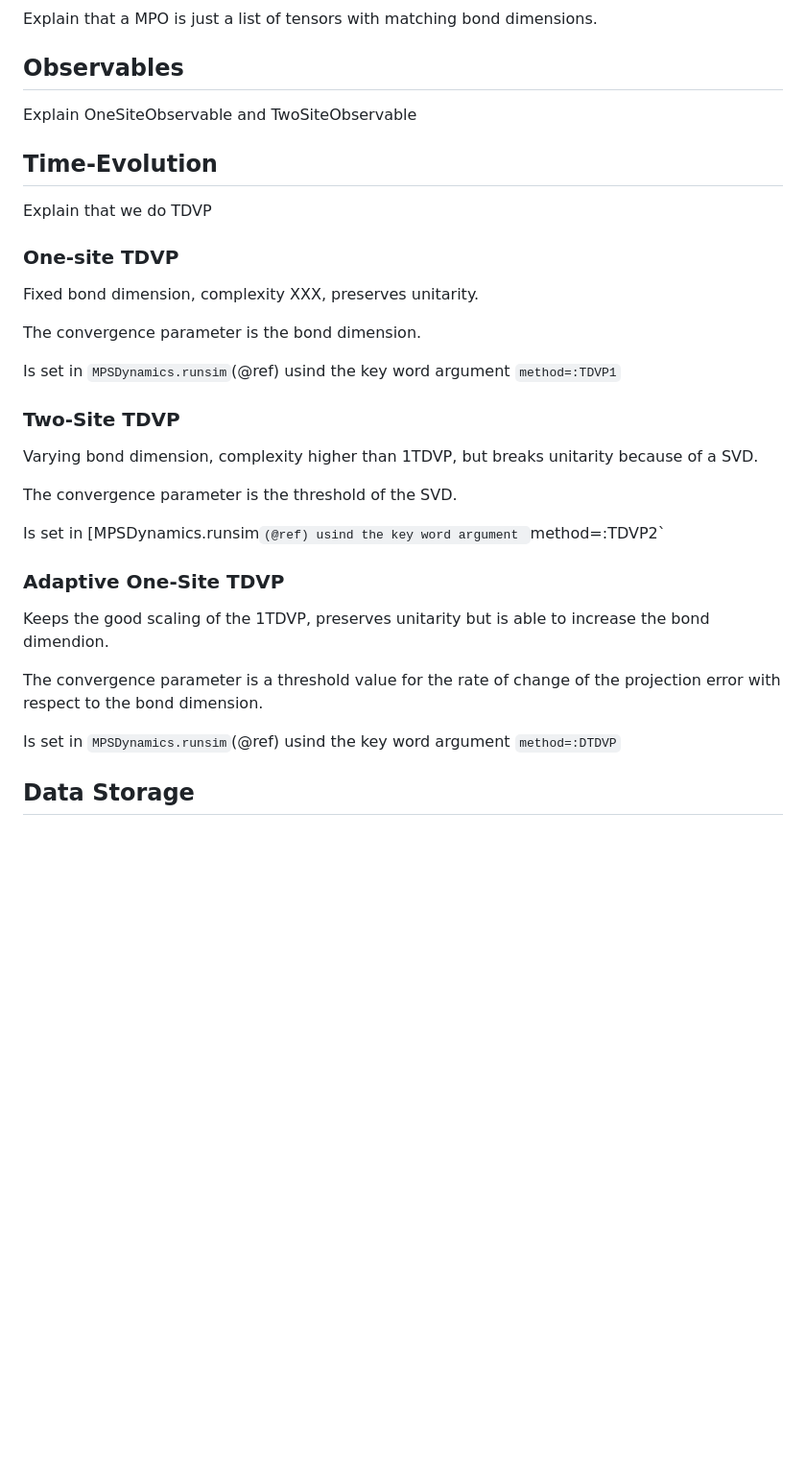
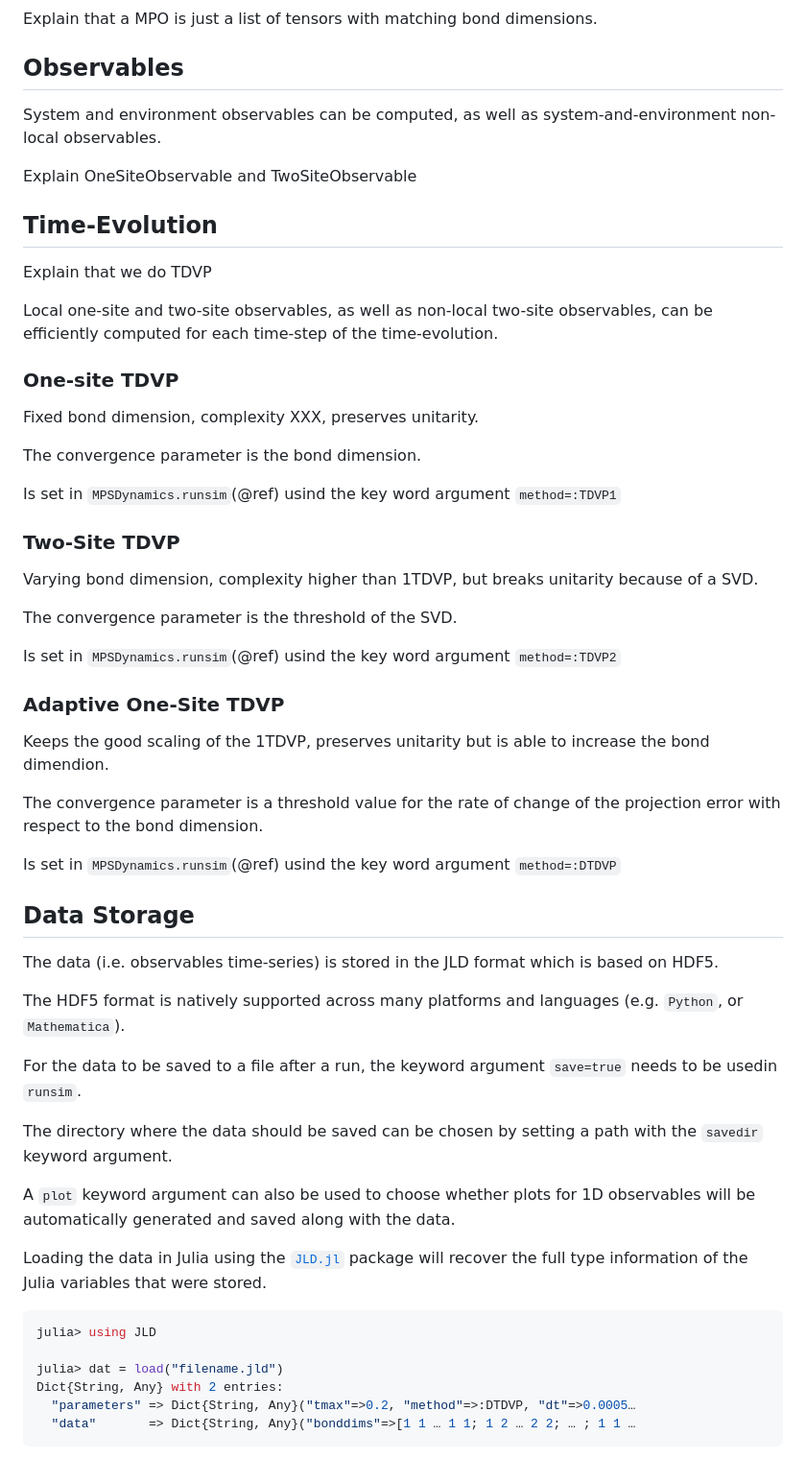
Before and after one commit to shareloqs/MPSDynamics, a Markdown page: docs/src/user-guide.md, the part around the change printed below. Shown: that part at 96% size. Rendered like a GitHub page; blank space fills up the shorter version.

````diff
--- a/docs/src/user-guide.md
+++ b/docs/src/user-guide.md
@@ -59,11 +59,16 @@ Explain that a MPO is just a list of tensors with matching bond dimensions.
 
 ## Observables
 
+System and environment observables can be computed, as well as system-and-environment non-local observables.
+
 Explain OneSiteObservable and TwoSiteObservable
 
 ## Time-Evolution
 
 Explain that we do TDVP
+
+Local one-site and two-site observables, as well as non-local two-site observables, can be efficiently computed for each time-step of the time-evolution.
+
 
 ### One-site TDVP
 
@@ -79,7 +84,7 @@ Varying bond dimension, complexity higher than 1TDVP, but breaks unitarity becau
 
 The convergence parameter is the threshold of the SVD.
 
-Is set in [MPSDynamics.runsim`(@ref) usind the key word argument `method=:TDVP2`
+Is set in `MPSDynamics.runsim`(@ref) usind the key word argument `method=:TDVP2`
 
 ### Adaptive One-Site TDVP
 
@@ -90,3 +95,25 @@ The convergence parameter is a threshold value for the rate of change of the pro
 Is set in `MPSDynamics.runsim`(@ref) usind the key word argument `method=:DTDVP`
 
 ## Data Storage
+
+The data (i.e. observables time-series) is stored in the JLD format which is based on HDF5.
+
+The HDF5 format is natively supported across many platforms and languages (e.g. `Python`, or `Mathematica`).
+
+For the data to be saved to a file after a run, the keyword argument `save=true` needs to be usedin `runsim`.
+
+The directory where the data should be saved can be chosen by setting a path with the `savedir` keyword argument.
+
+A `plot` keyword argument can also be used to choose whether plots for 1D observables will be automatically generated and saved along with the data.
+
+Loading the data in Julia using the [`JLD.jl`](https://github.com/JuliaIO/JLD.jl) package will recover the full type information of the Julia variables that were stored.
+
+```julia
+julia> using JLD
+
+julia> dat = load("filename.jld")
+Dict{String, Any} with 2 entries:
+  "parameters" => Dict{String, Any}("tmax"=>0.2, "method"=>:DTDVP, "dt"=>0.0005…
+  "data"       => Dict{String, Any}("bonddims"=>[1 1 … 1 1; 1 2 … 2 2; … ; 1 1 …
+```
+
````
Also changed, not shown: other parts of docs/src/user-guide.md (+31 -0 lines).
